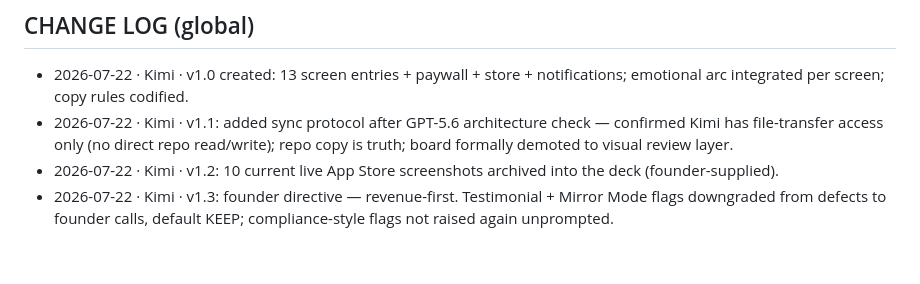
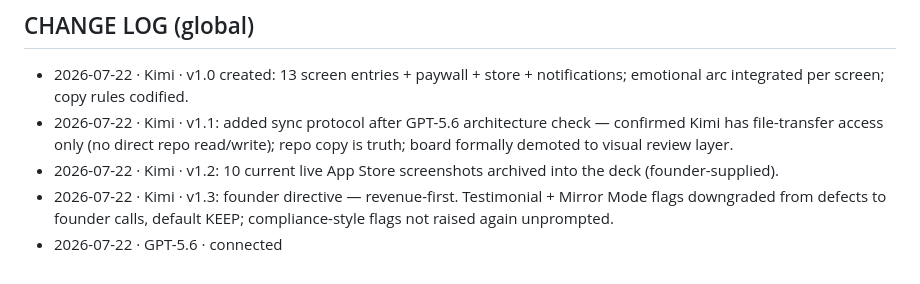
Before and after one commit to admin1-design/phalanx-copy, a Markdown page: PHALANX-copy-deck.md, the part around the change. Rendered like a GitHub page.

Commit message:
docs: record GPT-5.6 connection

```diff
--- a/PHALANX-copy-deck.md
+++ b/PHALANX-copy-deck.md
@@ -191,3 +191,4 @@
 - 2026-07-22 · Kimi · v1.1: added sync protocol after GPT-5.6 architecture check — confirmed Kimi has file-transfer access only (no direct repo read/write); repo copy is truth; board formally demoted to visual review layer.
 - 2026-07-22 · Kimi · v1.2: 10 current live App Store screenshots archived into the deck (founder-supplied).
 - 2026-07-22 · Kimi · v1.3: founder directive — revenue-first. Testimonial + Mirror Mode flags downgraded from defects to founder calls, default KEEP; compliance-style flags not raised again unprompted.
+- 2026-07-22 · GPT-5.6 · connected
```
